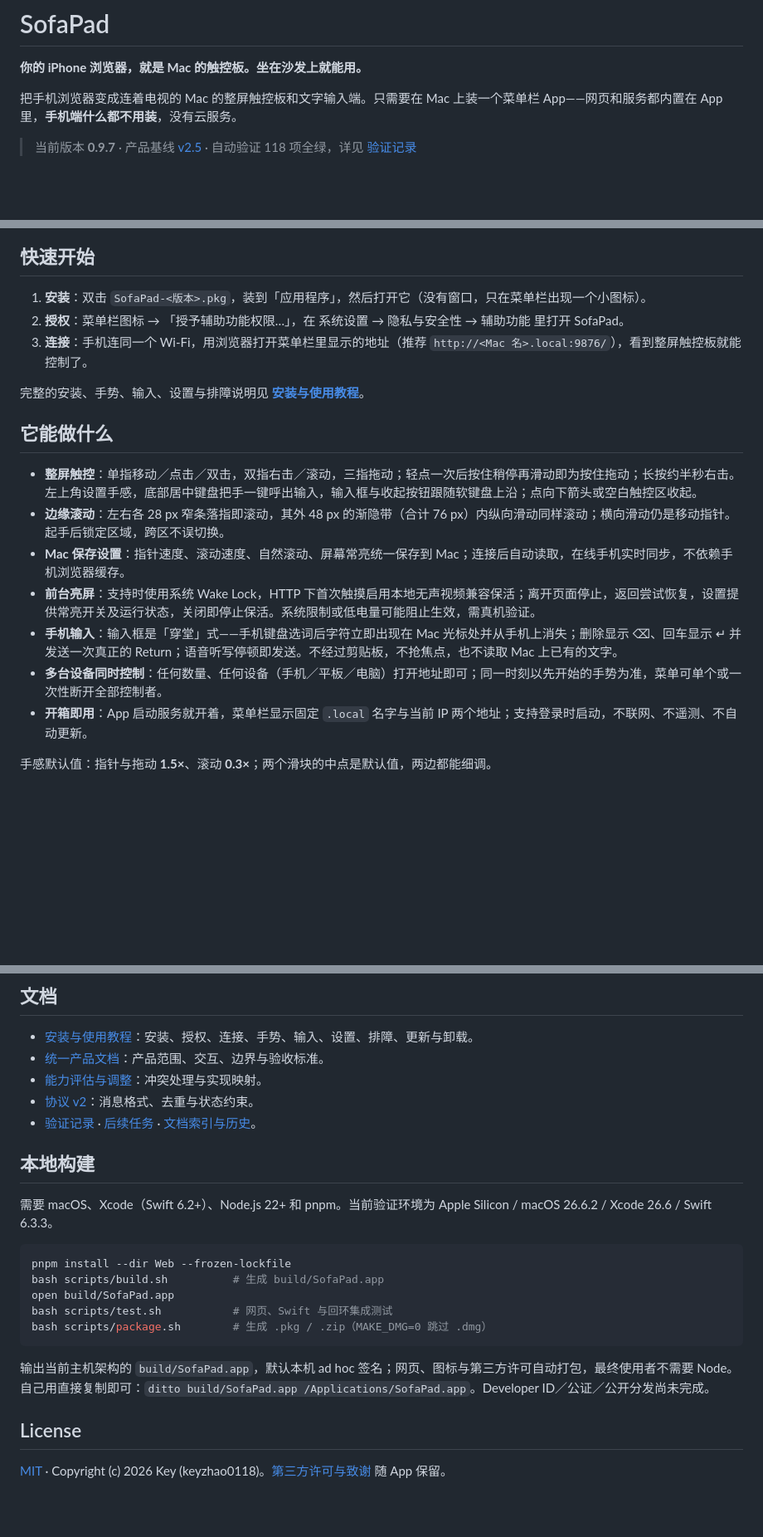
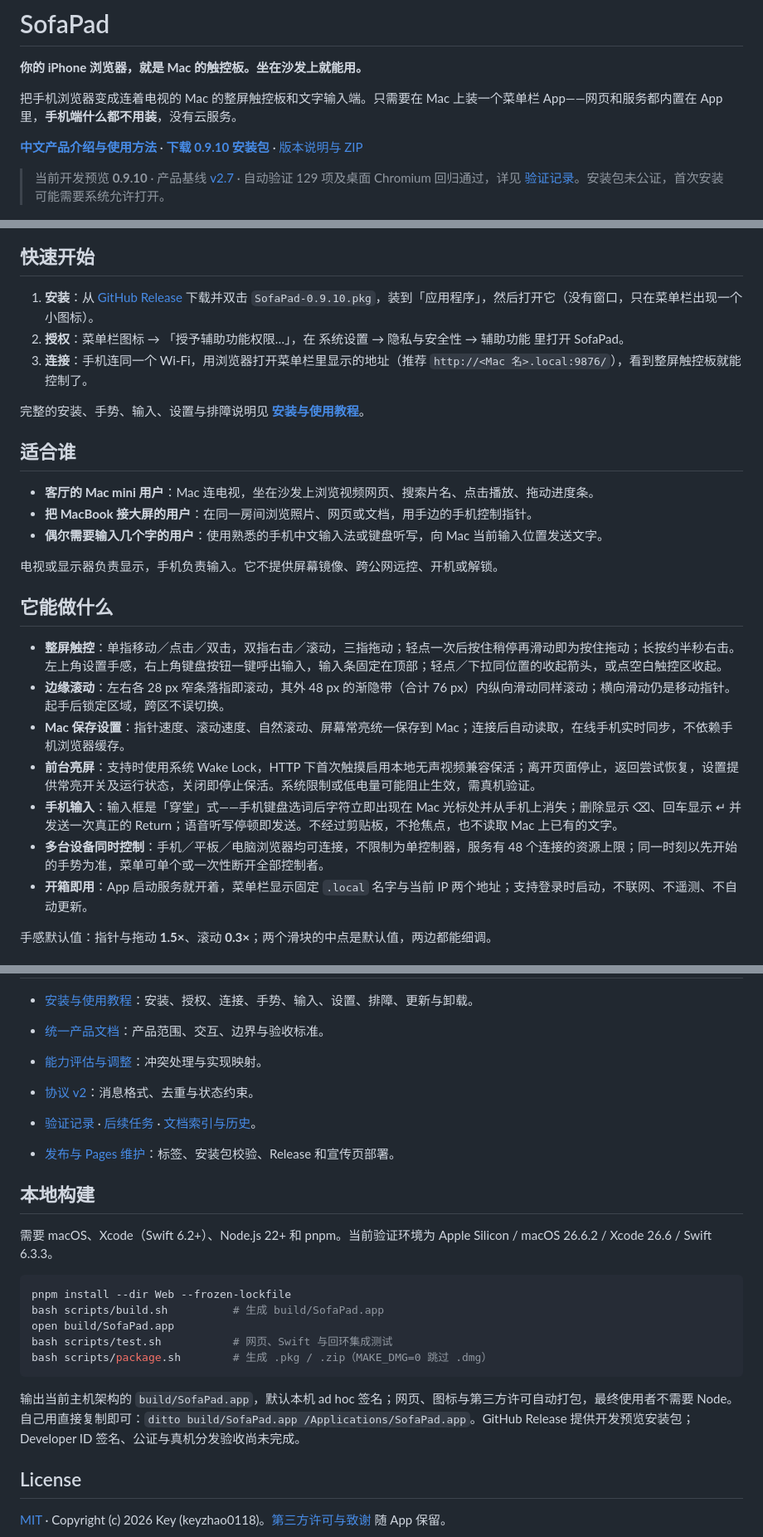
Before and after one commit to keyzhao0118/sofapad, a Markdown page: README.md, 3 parts joined by grey strips. Shown at 83% size. Rendered like a GitHub page; blank space fills up the shorter version.

Commit message:
docs: 更新 SofaPad 0.9.10 功能说明与发布记录

````diff
--- a/README.md
+++ b/README.md
@@ -4,26 +4,36 @@
 
 把手机浏览器变成连着电视的 Mac 的整屏触控板和文字输入端。只需要在 Mac 上装一个菜单栏 App——网页和服务都内置在 App 里，**手机端什么都不用装**，没有云服务。
 
-> 当前版本 **0.9.7** · 产品基线 [v2.5](docs/product-blueprint.md) · 自动验证 118 项全绿，详见 [验证记录](docs/validation.md)
+**[中文产品介绍与使用方法](https://keyzhao0118.github.io/sofapad/)** · **[下载 0.9.10 安装包](https://github.com/keyzhao0118/sofapad/releases/download/v0.9.10/SofaPad-0.9.10.pkg)** · [版本说明与 ZIP](https://github.com/keyzhao0118/sofapad/releases/tag/v0.9.10)
+
+> 当前开发预览 **0.9.10** · 产品基线 [v2.7](docs/product-blueprint.md) · 自动验证 129 项及桌面 Chromium 回归通过，详见 [验证记录](docs/validation.md)。安装包未公证，首次安装可能需要系统允许打开。
 
 ![手机上的整屏触控板](docs/images/phone-trackpad.png)
 
 ## 快速开始
 
-1. **安装**：双击 `SofaPad-<版本>.pkg`，装到「应用程序」，然后打开它（没有窗口，只在菜单栏出现一个小图标）。
+1. **安装**：从 [GitHub Release](https://github.com/keyzhao0118/sofapad/releases/tag/v0.9.10) 下载并双击 `SofaPad-0.9.10.pkg`，装到「应用程序」，然后打开它（没有窗口，只在菜单栏出现一个小图标）。
 2. **授权**：菜单栏图标 → 「授予辅助功能权限…」，在 系统设置 → 隐私与安全性 → 辅助功能 里打开 SofaPad。
 3. **连接**：手机连同一个 Wi‑Fi，用浏览器打开菜单栏里显示的地址（推荐 `http://<Mac 名>.local:9876/`），看到整屏触控板就能控制了。
 
 完整的安装、手势、输入、设置与排障说明见 **[安装与使用教程](docs/installation.md)**。
 
+## 适合谁
+
+- **客厅的 Mac mini 用户**：Mac 连电视，坐在沙发上浏览视频网页、搜索片名、点击播放、拖动进度条。
+- **把 MacBook 接大屏的用户**：在同一房间浏览照片、网页或文档，用手边的手机控制指针。
+- **偶尔需要输入几个字的用户**：使用熟悉的手机中文输入法或键盘听写，向 Mac 当前输入位置发送文字。
+
+电视或显示器负责显示，手机负责输入。它不提供屏幕镜像、跨公网远控、开机或解锁。
+
 ## 它能做什么
 
-- **整屏触控**：单指移动／点击／双击，双指右击／滚动，三指拖动；轻点一次后按住稍停再滑动即为按住拖动；长按约半秒右击。左上角设置手感，底部居中键盘把手一键呼出输入，输入框与收起按钮跟随软键盘上沿；点向下箭头或空白触控区收起。
+- **整屏触控**：单指移动／点击／双击，双指右击／滚动，三指拖动；轻点一次后按住稍停再滑动即为按住拖动；长按约半秒右击。左上角设置手感，右上角键盘按钮一键呼出输入，输入条固定在顶部；轻点／下拉同位置的收起箭头，或点空白触控区收起。
 - **边缘滚动**：左右各 28 px 窄条落指即滚动，其外 48 px 的渐隐带（合计 76 px）内纵向滑动同样滚动；横向滑动仍是移动指针。起手后锁定区域，跨区不误切换。
 - **Mac 保存设置**：指针速度、滚动速度、自然滚动、屏幕常亮统一保存到 Mac；连接后自动读取，在线手机实时同步，不依赖手机浏览器缓存。
 - **前台亮屏**：支持时使用系统 Wake Lock，HTTP 下首次触摸启用本地无声视频兼容保活；离开页面停止，返回尝试恢复，设置提供常亮开关及运行状态，关闭即停止保活。系统限制或低电量可能阻止生效，需真机验证。
 - **手机输入**：输入框是「穿堂」式——手机键盘选词后字符立即出现在 Mac 光标处并从手机上消失；删除显示 ⌫、回车显示 ↵ 并发送一次真正的 Return；语音听写停顿即发送。不经过剪贴板，不抢焦点，也不读取 Mac 上已有的文字。
-- **多台设备同时控制**：任何数量、任何设备（手机／平板／电脑）打开地址即可；同一时刻以先开始的手势为准，菜单可单个或一次性断开全部控制者。
+- **多台设备同时控制**：手机／平板／电脑浏览器均可连接，不限制为单控制器，服务有 48 个连接的资源上限；同一时刻以先开始的手势为准，菜单可单个或一次性断开全部控制者。
 - **开箱即用**：App 启动服务就开着，菜单栏显示固定 `.local` 名字与当前 IP 两个地址；支持登录时启动，不联网、不遥测、不自动更新。
 
 手感默认值：指针与拖动 **1.5×**、滚动 **0.3×**；两个滑块的中点是默认值，两边都能细调。
@@ -42,6 +52,8 @@
 - [协议 v2](Protocol/README.md)：消息格式、去重与状态约束。
 - [验证记录](docs/validation.md) · [后续任务](docs/roadmap.md) · [文档索引与历史](docs/README.md)。
 
+- [发布与 Pages 维护](docs/releasing.md)：标签、安装包校验、Release 和宣传页部署。
+
 ## 本地构建
 
 需要 macOS、Xcode（Swift 6.2+）、Node.js 22+ 和 pnpm。当前验证环境为 Apple Silicon / macOS 26.6.2 / Xcode 26.6 / Swift 6.3.3。
@@ -54,7 +66,7 @@ bash scripts/test.sh           # 网页、Swift 与回环集成测试
 bash scripts/package.sh        # 生成 .pkg / .zip（MAKE_DMG=0 跳过 .dmg）
 ```
 
-输出当前主机架构的 `build/SofaPad.app`，默认本机 ad hoc 签名；网页、图标与第三方许可自动打包，最终使用者不需要 Node。自己用直接复制即可：`ditto build/SofaPad.app /Applications/SofaPad.app`。Developer ID／公证／公开分发尚未完成。
+输出当前主机架构的 `build/SofaPad.app`，默认本机 ad hoc 签名；网页、图标与第三方许可自动打包，最终使用者不需要 Node。自己用直接复制即可：`ditto build/SofaPad.app /Applications/SofaPad.app`。GitHub Release 提供开发预览安装包；Developer ID 签名、公证与真机分发验收尚未完成。
 
 ## License
 
````
Also changed, not shown: CHANGELOG.md (+18 -0 lines), design-qa.md (+3 -1 lines).
